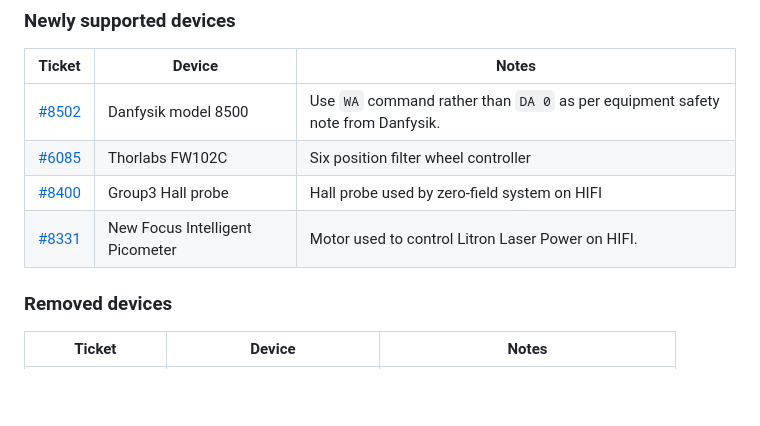
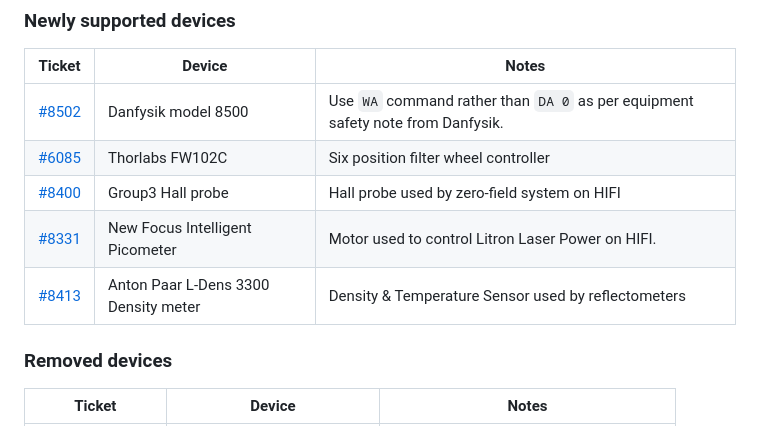
Before and after one commit to ISISComputingGroup/IBEX, a Markdown page: release_notes/ReleaseNotes_Upcoming.md, the part around the change. GitHub-like rendering; blank space fills up the shorter version.

Commit message:
Ticket8413

```diff
--- a/release_notes/ReleaseNotes_Upcoming.md
+++ b/release_notes/ReleaseNotes_Upcoming.md
@@ -32,6 +32,7 @@ See [here](https://github.com/ISISComputingGroup/IBEX/wiki#instrument-informatio
 | [#6085](https://github.com/ISISComputingGroup/IBEX/issues/6085) | Thorlabs FW102C | Six position filter wheel controller |
 | [#8400](https://github.com/ISISComputingGroup/IBEX/issues/8400) | Group3 Hall probe | Hall probe used by zero-field system on HIFI |
 | [#8331](https://github.com/ISISComputingGroup/IBEX/issues/8331) | New Focus Intelligent Picometer | Motor used to control Litron Laser Power on HIFI. |
+| [#8413](https://github.com/ISISComputingGroup/IBEX/issues/8413) | Anton Paar L-Dens 3300 Density meter | Density & Temperature Sensor used by reflectometers |
 
 
 ### Removed devices
```
